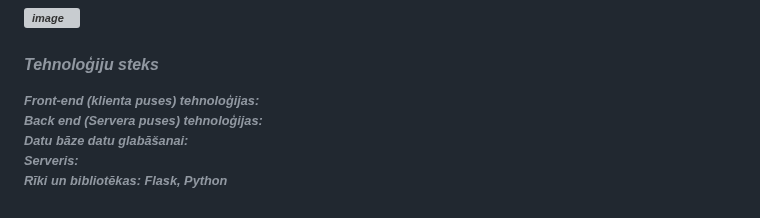
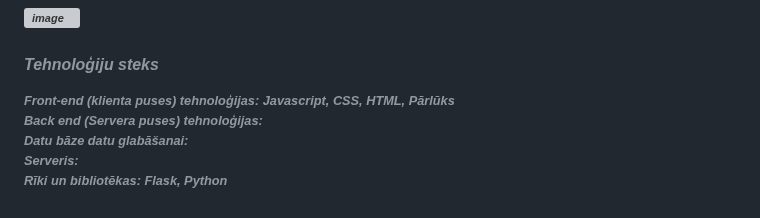
Before and after one commit to mareksro/ProjektLabor, a Markdown page: README.md, the part around the change. Rendered like a GitHub page; grey boxes are pictures that could not be loaded.

```diff
--- a/README.md
+++ b/README.md
@@ -44,7 +44,7 @@ Komanda:<br>
 ![image](https://github.com/user-attachments/assets/210d26a3-c798-41e7-bde3-462d388966c0)
 
 ### Tehnoloģiju steks
-Front-end (klienta puses) tehnoloģijas:<br>
+Front-end (klienta puses) tehnoloģijas: Javascript, CSS, HTML, Pārlūks <br>
 Back end (Servera puses) tehnoloģijas:<br>
 Datu bāze datu glabāšanai:<br>
 Serveris:<br>
```
